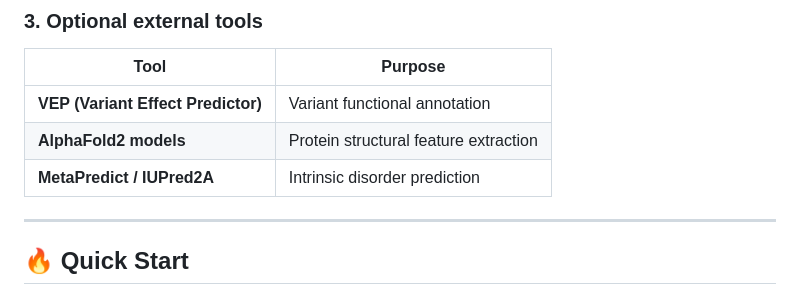
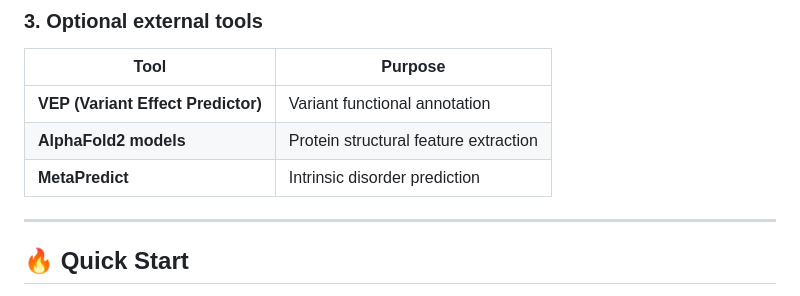
Before and after one commit to CobanAkdemirlab/NMDescapediseasegene_paper, a Markdown page: NMDesc/README.md, the part around the change. Drawn GitHub-style.

```diff
--- a/NMDesc/README.md
+++ b/NMDesc/README.md
@@ -74,7 +74,7 @@ install.packages(c(
 |------|---------|
 | **VEP (Variant Effect Predictor)** | Variant functional annotation |
 | **AlphaFold2 models** | Protein structural feature extraction |
-| **MetaPredict / IUPred2A** | Intrinsic disorder prediction |
+| **MetaPredict** | Intrinsic disorder prediction |
 
 ---
 
```
